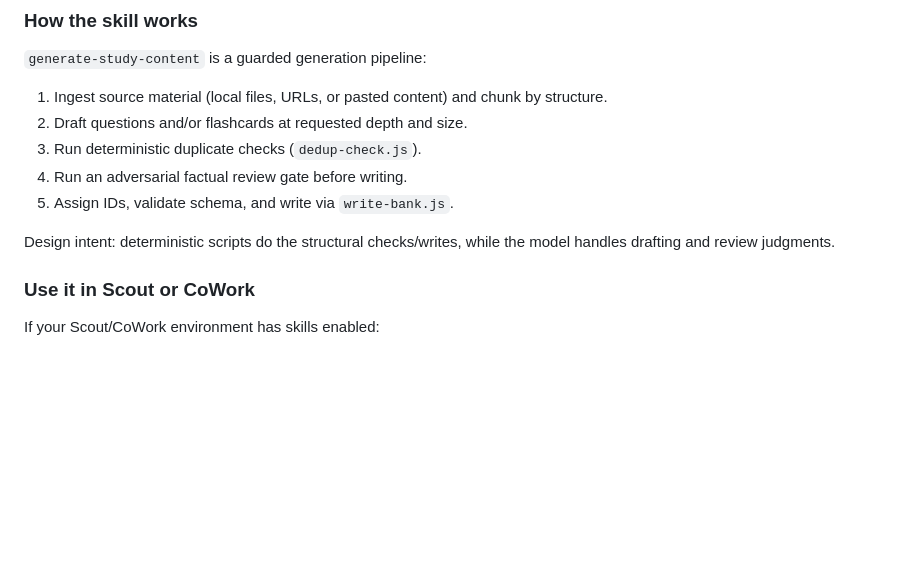
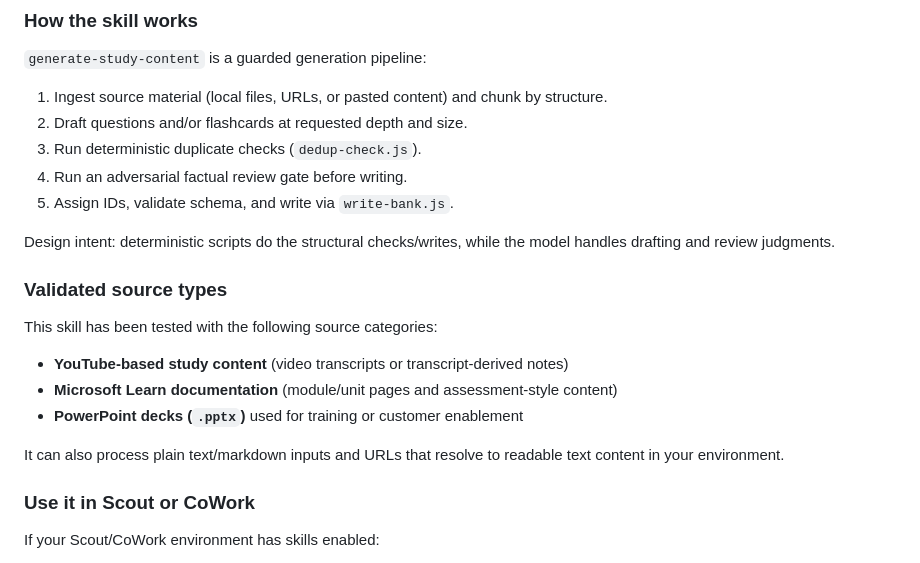
Before and after one commit to managedBlog/study-dashboard, a Markdown page: README.md, the part around the change. Drawn GitHub-style; blank space fills up the shorter version.

Commit message:
Clarify validated skill source types
README now explicitly lists tested source categories for generate-study-content: YouTube transcript content, Microsoft Learn docs, and PowerPoint decks.

Co-authored-by: Copilot <223556219+Copilot@users.noreply.github.com>

```diff
--- a/README.md
+++ b/README.md
@@ -44,6 +44,16 @@ It produces content in the exact format this app consumes.
 5. Assign IDs, validate schema, and write via `write-bank.js`.
 
 Design intent: deterministic scripts do the structural checks/writes, while the model handles drafting and review judgments.
+
+### Validated source types
+
+This skill has been tested with the following source categories:
+
+- **YouTube-based study content** (video transcripts or transcript-derived notes)
+- **Microsoft Learn documentation** (module/unit pages and assessment-style content)
+- **PowerPoint decks (`.pptx`)** used for training or customer enablement
+
+It can also process plain text/markdown inputs and URLs that resolve to readable text content in your environment.
 
 ### Use it in Scout or CoWork
 
```
